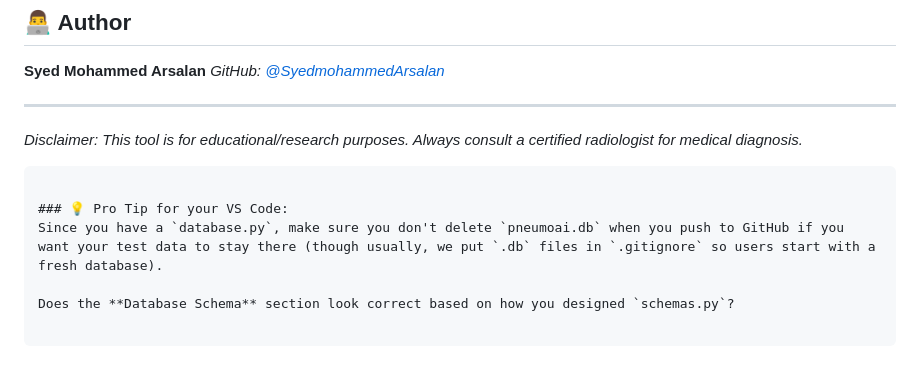
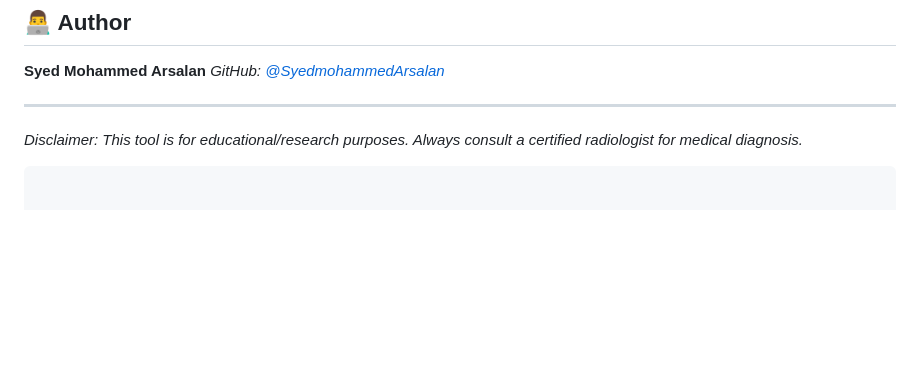
Before and after one commit to SyedmohammedArsalan/pneumothorax_api, a Markdown page: README.md, the part around the change. Rendered like a GitHub page; blank space fills up the shorter version.

Commit message:
updated README for third  time

````diff
--- a/README.md
+++ b/README.md
@@ -85,8 +85,3 @@ python -m uvicorn main:app --reload
 ---
 *Disclaimer: This tool is for educational/research purposes. Always consult a certified radiologist for medical diagnosis.*
 ```
-
-### 💡 Pro Tip for your VS Code:
-Since you have a `database.py`, make sure you don't delete `pneumoai.db` when you push to GitHub if you want your test data to stay there (though usually, we put `.db` files in `.gitignore` so users start with a fresh database).
-
-Does the **Database Schema** section look correct based on how you designed `schemas.py`?
````
